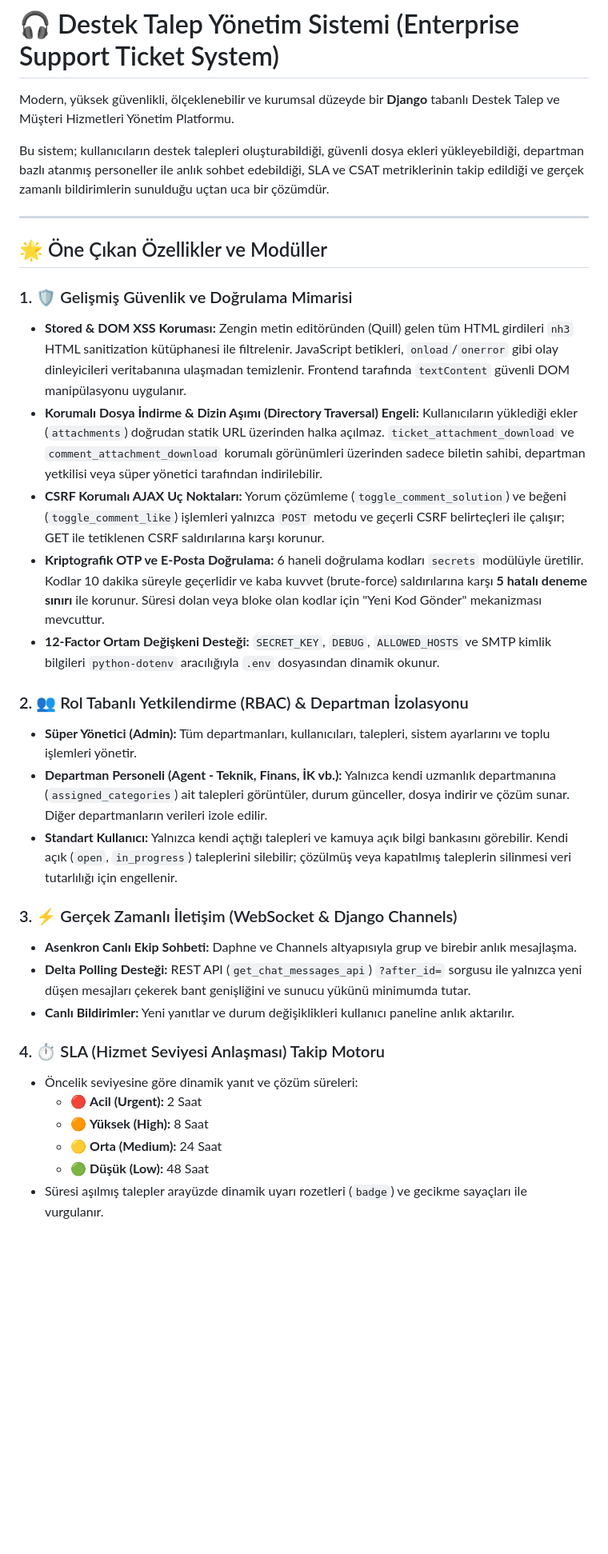
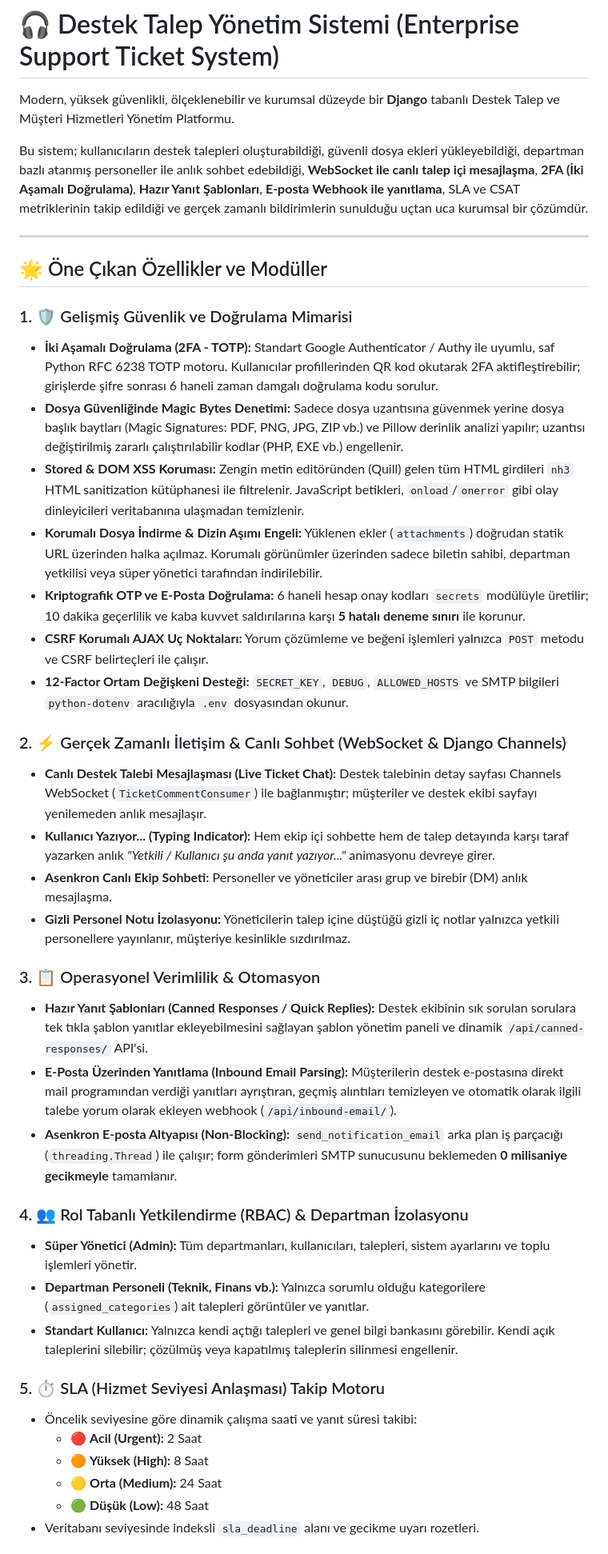
Before and after one commit to aaysenr/SupportTicketSystem-2026, a Markdown page: README.md, the part around one of its changes. Shown at 80% size. Rendered like a GitHub page; blank space fills up the shorter version.

```diff
--- a/README.md
+++ b/README.md
@@ -2,34 +2,42 @@
 
 Modern, yüksek güvenlikli, ölçeklenebilir ve kurumsal düzeyde bir **Django** tabanlı Destek Talep ve Müşteri Hizmetleri Yönetim Platformu.
 
-Bu sistem; kullanıcıların destek talepleri oluşturabildiği, güvenli dosya ekleri yükleyebildiği, departman bazlı atanmış personeller ile anlık sohbet edebildiği, SLA ve CSAT metriklerinin takip edildiği ve gerçek zamanlı bildirimlerin sunulduğu uçtan uca bir çözümdür.
+Bu sistem; kullanıcıların destek talepleri oluşturabildiği, güvenli dosya ekleri yükleyebildiği, departman bazlı atanmış personeller ile anlık sohbet edebildiği, **WebSocket ile canlı talep içi mesajlaşma**, **2FA (İki Aşamalı Doğrulama)**, **Hazır Yanıt Şablonları**, **E-posta Webhook ile yanıtlama**, SLA ve CSAT metriklerinin takip edildiği ve gerçek zamanlı bildirimlerin sunulduğu uçtan uca kurumsal bir çözümdür.
 
 ---
 
 ## 🌟 Öne Çıkan Özellikler ve Modüller
 
 ### 1. 🛡️ Gelişmiş Güvenlik ve Doğrulama Mimarisi
-- **Stored & DOM XSS Koruması:** Zengin metin editöründen (Quill) gelen tüm HTML girdileri `nh3` HTML sanitization kütüphanesi ile filtrelenir. JavaScript betikleri, `onload`/`onerror` gibi olay dinleyicileri veritabanına ulaşmadan temizlenir. Frontend tarafında `textContent` güvenli DOM manipülasyonu uygulanır.
-- **Korumalı Dosya İndirme & Dizin Aşımı (Directory Traversal) Engeli:** Kullanıcıların yüklediği ekler (`attachments`) doğrudan statik URL üzerinden halka açılmaz. `ticket_attachment_download` ve `comment_attachment_download` korumalı görünümleri üzerinden sadece biletin sahibi, departman yetkilisi veya süper yönetici tarafından indirilebilir.
-- **CSRF Korumalı AJAX Uç Noktaları:** Yorum çözümleme (`toggle_comment_solution`) ve beğeni (`toggle_comment_like`) işlemleri yalnızca `POST` metodu ve geçerli CSRF belirteçleri ile çalışır; GET ile tetiklenen CSRF saldırılarına karşı korunur.
-- **Kriptografik OTP ve E-Posta Doğrulama:** 6 haneli doğrulama kodları `secrets` modülüyle üretilir. Kodlar 10 dakika süreyle geçerlidir ve kaba kuvvet (brute-force) saldırılarına karşı **5 hatalı deneme sınırı** ile korunur. Süresi dolan veya bloke olan kodlar için "Yeni Kod Gönder" mekanizması mevcuttur.
-- **12-Factor Ortam Değişkeni Desteği:** `SECRET_KEY`, `DEBUG`, `ALLOWED_HOSTS` ve SMTP kimlik bilgileri `python-dotenv` aracılığıyla `.env` dosyasından dinamik okunur.
+- **İki Aşamalı Doğrulama (2FA - TOTP):** Standart Google Authenticator / Authy ile uyumlu, saf Python RFC 6238 TOTP motoru. Kullanıcılar profillerinden QR kod okutarak 2FA aktifleştirebilir; girişlerde şifre sonrası 6 haneli zaman damgalı doğrulama kodu sorulur.
+- **Dosya Güvenliğinde Magic Bytes Denetimi:** Sadece dosya uzantısına güvenmek yerine dosya başlık baytları (Magic Signatures: PDF, PNG, JPG, ZIP vb.) ve Pillow derinlik analizi yapılır; uzantısı değiştirilmiş zararlı çalıştırılabilir kodlar (PHP, EXE vb.) engellenir.
+- **Stored & DOM XSS Koruması:** Zengin metin editöründen (Quill) gelen tüm HTML girdileri `nh3` HTML sanitization kütüphanesi ile filtrelenir. JavaScript betikleri, `onload`/`onerror` gibi olay dinleyicileri veritabanına ulaşmadan temizlenir.
+- **Korumalı Dosya İndirme & Dizin Aşımı Engeli:** Yüklenen ekler (`attachments`) doğrudan statik URL üzerinden halka açılmaz. Korumalı görünümler üzerinden sadece biletin sahibi, departman yetkilisi veya süper yönetici tarafından indirilebilir.
+- **Kriptografik OTP ve E-Posta Doğrulama:** 6 haneli hesap onay kodları `secrets` modülüyle üretilir; 10 dakika geçerlilik ve kaba kuvvet saldırılarına karşı **5 hatalı deneme sınırı** ile korunur.
+- **CSRF Korumalı AJAX Uç Noktaları:** Yorum çözümleme ve beğeni işlemleri yalnızca `POST` metodu ve CSRF belirteçleri ile çalışır.
+- **12-Factor Ortam Değişkeni Desteği:** `SECRET_KEY`, `DEBUG`, `ALLOWED_HOSTS` ve SMTP bilgileri `python-dotenv` aracılığıyla `.env` dosyasından okunur.
 
-### 2. 👥 Rol Tabanlı Yetkilendirme (RBAC) & Departman İzolasyonu
+### 2. ⚡ Gerçek Zamanlı İletişim & Canlı Sohbet (WebSocket & Django Channels)
+- **Canlı Destek Talebi Mesajlaşması (Live Ticket Chat):** Destek talebinin detay sayfası Channels WebSocket (`TicketCommentConsumer`) ile bağlanmıştır; müşteriler ve destek ekibi sayfayı yenilemeden anlık mesajlaşır.
+- **Kullanıcı Yazıyor... (Typing Indicator):** Hem ekip içi sohbette hem de talep detayında karşı taraf yazarken anlık *"Yetkili / Kullanıcı şu anda yanıt yazıyor..."* animasyonu devreye girer.
+- **Asenkron Canlı Ekip Sohbeti:** Personeller ve yöneticiler arası grup ve birebir (DM) anlık mesajlaşma.
+- **Gizli Personel Notu İzolasyonu:** Yöneticilerin talep içine düştüğü gizli iç notlar yalnızca yetkili personellere yayınlanır, müşteriye kesinlikle sızdırılmaz.
+
+### 3. 📋 Operasyonel Verimlilik & Otomasyon
+- **Hazır Yanıt Şablonları (Canned Responses / Quick Replies):** Destek ekibinin sık sorulan sorulara tek tıkla şablon yanıtlar ekleyebilmesini sağlayan şablon yönetim paneli ve dinamik `/api/canned-responses/` API'si.
+- **E-Posta Üzerinden Yanıtlama (Inbound Email Parsing):** Müşterilerin destek e-postasına direkt mail programından verdiği yanıtları ayrıştıran, geçmiş alıntıları temizleyen ve otomatik olarak ilgili talebe yorum olarak ekleyen webhook (`/api/inbound-email/`).
+- **Asenkron E-posta Altyapısı (Non-Blocking):** `send_notification_email` arka plan iş parçacığı (`threading.Thread`) ile çalışır; form gönderimleri SMTP sunucusunu beklemeden **0 milisaniye gecikmeyle** tamamlanır.
+
+### 4. 👥 Rol Tabanlı Yetkilendirme (RBAC) & Departman İzolasyonu
 - **Süper Yönetici (Admin):** Tüm departmanları, kullanıcıları, talepleri, sistem ayarlarını ve toplu işlemleri yönetir.
-- **Departman Personeli (Agent - Teknik, Finans, İK vb.):** Yalnızca kendi uzmanlık departmanına (`assigned_categories`) ait talepleri görüntüler, durum günceller, dosya indirir ve çözüm sunar. Diğer departmanların verileri izole edilir.
-- **Standart Kullanıcı:** Yalnızca kendi açtığı talepleri ve kamuya açık bilgi bankasını görebilir. Kendi açık (`open`, `in_progress`) taleplerini silebilir; çözülmüş veya kapatılmış taleplerin silinmesi veri tutarlılığı için engellenir.
+- **Departman Personeli (Teknik, Finans vb.):** Yalnızca sorumlu olduğu kategorilere (`assigned_categories`) ait talepleri görüntüler ve yanıtlar.
+- **Standart Kullanıcı:** Yalnızca kendi açtığı talepleri ve genel bilgi bankasını görebilir. Kendi açık taleplerini silebilir; çözülmüş veya kapatılmış taleplerin silinmesi engellenir.
 
-### 3. ⚡ Gerçek Zamanlı İletişim (WebSocket & Django Channels)
-- **Asenkron Canlı Ekip Sohbeti:** Daphne ve Channels altyapısıyla grup ve birebir anlık mesajlaşma.
-- **Delta Polling Desteği:** REST API (`get_chat_messages_api`) `?after_id=` sorgusu ile yalnızca yeni düşen mesajları çekerek bant genişliğini ve sunucu yükünü minimumda tutar.
-- **Canlı Bildirimler:** Yeni yanıtlar ve durum değişiklikleri kullanıcı paneline anlık aktarılır.
-
-### 4. ⏱️ SLA (Hizmet Seviyesi Anlaşması) Takip Motoru
-- Öncelik seviyesine göre dinamik yanıt ve çözüm süreleri:
+### 5. ⏱️ SLA (Hizmet Seviyesi Anlaşması) Takip Motoru
+- Öncelik seviyesine göre dinamik çalışma saati ve yanıt süresi takibi:
   - 🔴 **Acil (Urgent):** 2 Saat
   - 🟠 **Yüksek (High):** 8 Saat
   - 🟡 **Orta (Medium):** 24 Saat
   - 🟢 **Düşük (Low):** 48 Saat
-- Süresi aşılmış talepler arayüzde dinamik uyarı rozetleri (`badge`) ve gecikme sayaçları ile vurgulanır.
+- Veritabanı seviyesinde indeksli `sla_deadline` alanı ve gecikme uyarı rozetleri.
 
```
Also changed, not shown: other parts of README.md (+31 -69 lines).
